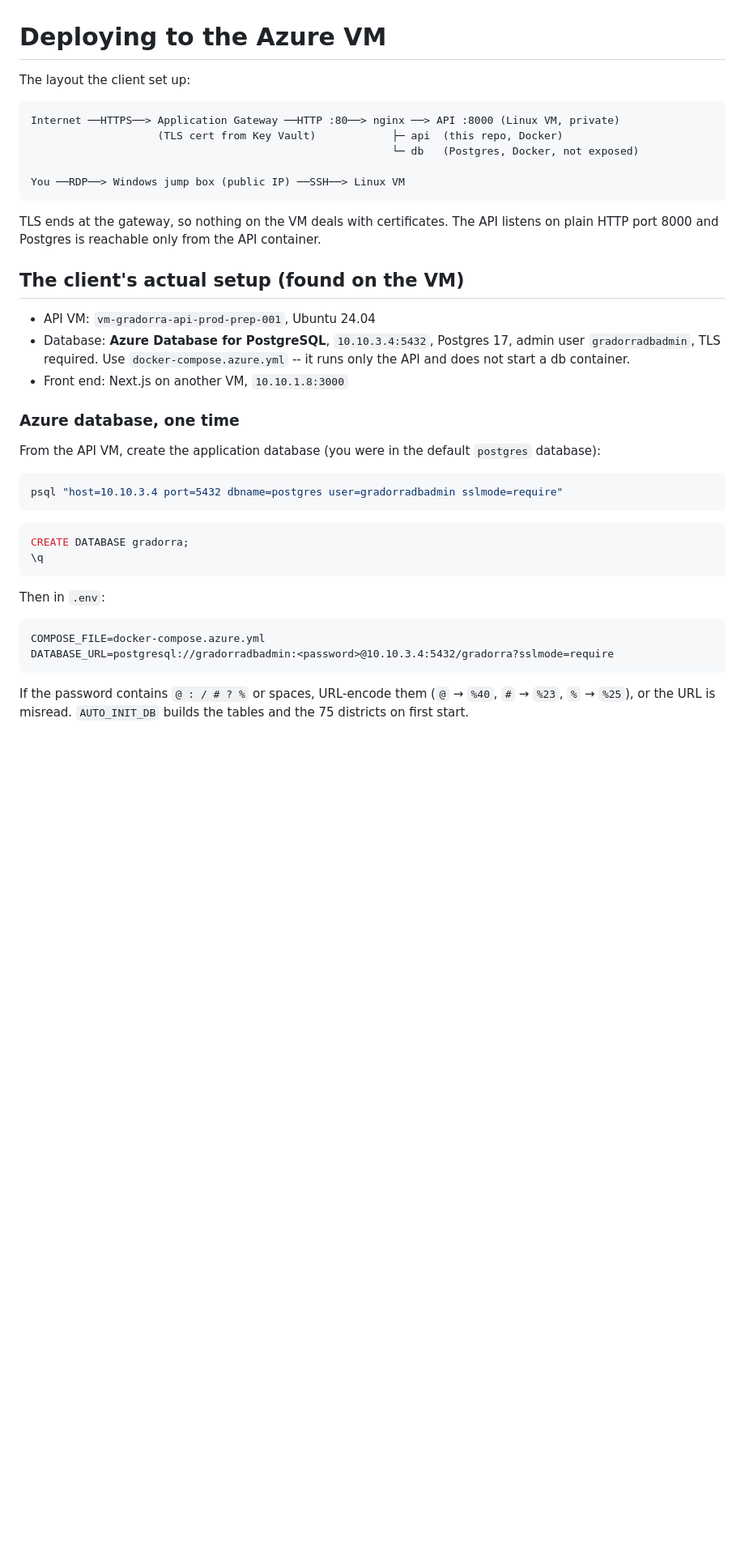
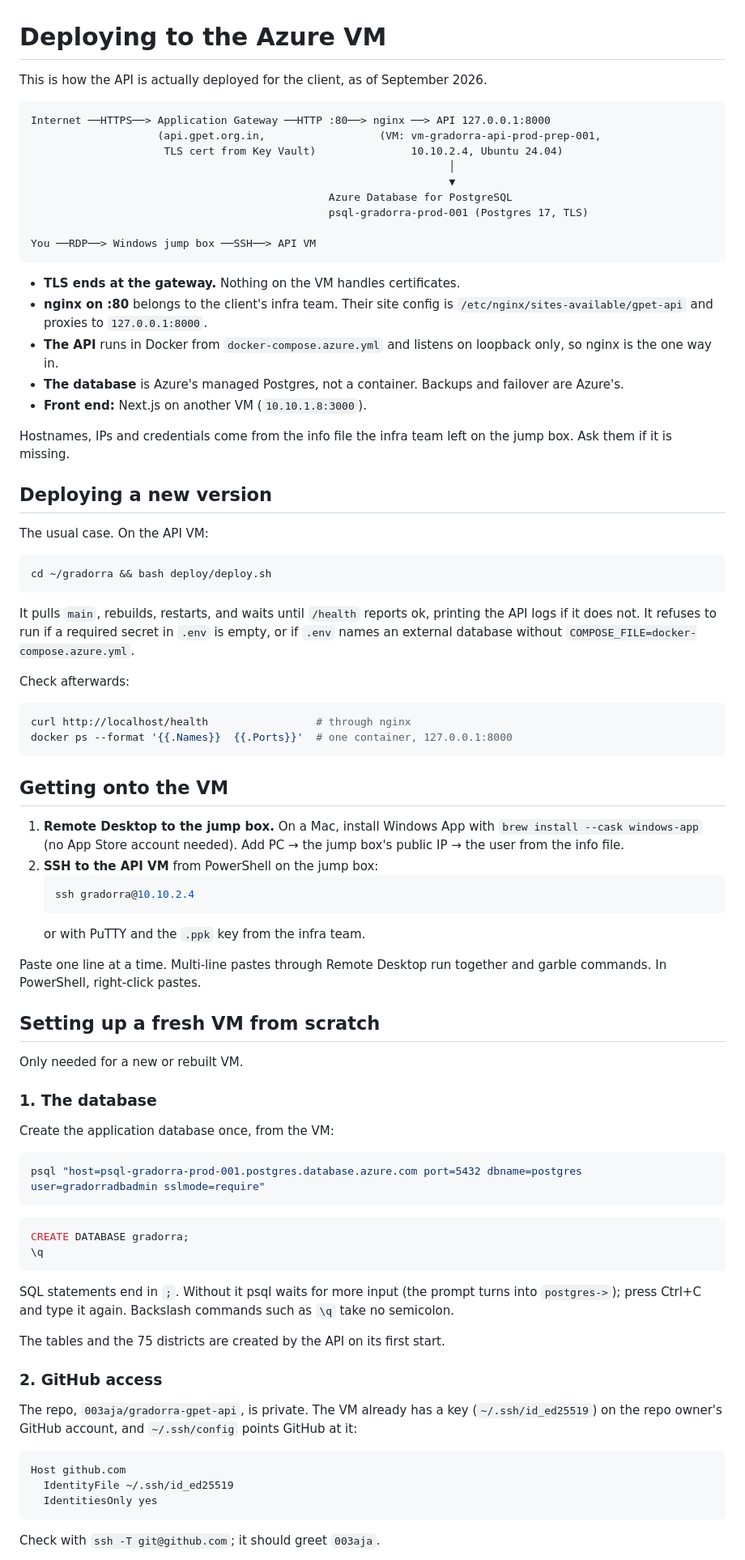
Before and after one commit to sonuMehta12/gadorra, a Markdown page: deploy/README.md, the part around one of its changes. Shown at 81% size. Drawn GitHub-style; blank space fills up the shorter version.

````diff
--- a/deploy/README.md
+++ b/deploy/README.md
@@ -1,48 +1,98 @@
 # Deploying to the Azure VM
 
-The layout the client set up:
+This is how the API is actually deployed for the client, as of September 2026.
 
 ```
-Internet ──HTTPS──> Application Gateway ──HTTP :80──> nginx ──> API :8000 (Linux VM, private)
-                    (TLS cert from Key Vault)            ├─ api  (this repo, Docker)
-                                                         └─ db   (Postgres, Docker, not exposed)
+Internet ──HTTPS──> Application Gateway ──HTTP :80──> nginx ──> API 127.0.0.1:8000
+                    (api.gpet.org.in,                  (VM: vm-gradorra-api-prod-prep-001,
+                     TLS cert from Key Vault)               10.10.2.4, Ubuntu 24.04)
+                                                                  │
+                                                                  ▼
+                                               Azure Database for PostgreSQL
+                                               psql-gradorra-prod-001 (Postgres 17, TLS)
 
-You ──RDP──> Windows jump box (public IP) ──SSH──> Linux VM
+You ──RDP──> Windows jump box ──SSH──> API VM
 ```
 
-TLS ends at the gateway, so nothing on the VM deals with certificates. The API
-listens on plain HTTP port 8000 and Postgres is reachable only from the API
-container.
+- **TLS ends at the gateway.** Nothing on the VM handles certificates.
+- **nginx on :80** belongs to the client's infra team. Their site config is
+  `/etc/nginx/sites-available/gpet-api` and proxies to `127.0.0.1:8000`.
+- **The API** runs in Docker from `docker-compose.azure.yml` and listens on
+  loopback only, so nginx is the one way in.
+- **The database** is Azure's managed Postgres, not a container. Backups and
+  failover are Azure's.
+- **Front end:** Next.js on another VM (`10.10.1.8:3000`).
 
-## The client's actual setup (found on the VM)
+Hostnames, IPs and credentials come from the info file the infra team left on
+the jump box. Ask them if it is missing.
 
-- API VM: `vm-gradorra-api-prod-prep-001`, Ubuntu 24.04
-- Database: **Azure Database for PostgreSQL**, `10.10.3.4:5432`, Postgres 17,
-  admin user `gradorradbadmin`, TLS required. Use `docker-compose.azure.yml` --
-  it runs only the API and does not start a db container.
-- Front end: Next.js on another VM, `10.10.1.8:3000`
+## Deploying a new version
 
-### Azure database, one time
-
-From the API VM, create the application database (you were in the default
-`postgres` database):
+The usual case. On the API VM:
 
 ```bash
-psql "host=10.10.3.4 port=5432 dbname=postgres user=gradorradbadmin sslmode=require"
+cd ~/gradorra && bash deploy/deploy.sh
+```
+
+It pulls `main`, rebuilds, restarts, and waits until `/health` reports ok,
+printing the API logs if it does not. It refuses to run if a required secret in
+`.env` is empty, or if `.env` names an external database without
+`COMPOSE_FILE=docker-compose.azure.yml`.
+
+Check afterwards:
+
+```bash
+curl http://localhost/health                 # through nginx
+docker ps --format '{{.Names}}  {{.Ports}}'  # one container, 127.0.0.1:8000
+```
+
+## Getting onto the VM
+
+1. **Remote Desktop to the jump box.** On a Mac, install Windows App with
+   `brew install --cask windows-app` (no App Store account needed). Add PC →
+   the jump box's public IP → the user from the info file.
+2. **SSH to the API VM** from PowerShell on the jump box:
+   ```powershell
+   ssh gradorra@10.10.2.4
+   ```
+   or with PuTTY and the `.ppk` key from the infra team.
+
+Paste one line at a time. Multi-line pastes through Remote Desktop run together
+and garble commands. In PowerShell, right-click pastes.
+
+## Setting up a fresh VM from scratch
+
+Only needed for a new or rebuilt VM.
+
+### 1. The database
+
+Create the application database once, from the VM:
+
+```bash
+psql "host=psql-gradorra-prod-001.postgres.database.azure.com port=5432 dbname=postgres user=gradorradbadmin sslmode=require"
 ```
 ```sql
 CREATE DATABASE gradorra;
 \q
 ```
 
-Then in `.env`:
+SQL statements end in `;`. Without it psql waits for more input (the prompt turns
+into `postgres->`); press Ctrl+C and type it again. Backslash commands such as
+`\q` take no semicolon.
+
+The tables and the 75 districts are created by the API on its first start.
+
+### 2. GitHub access
+
+The repo, `003aja/gradorra-gpet-api`, is private. The VM already has a key
+(`~/.ssh/id_ed25519`) on the repo owner's GitHub account, and `~/.ssh/config`
+points GitHub at it:
 
 ```
-COMPOSE_FILE=docker-compose.azure.yml
-DATABASE_URL=postgresql://gradorradbadmin:<password>@10.10.3.4:5432/gradorra?sslmode=require
+Host github.com
+  IdentityFile ~/.ssh/id_ed25519
+  IdentitiesOnly yes
 ```
 
-If the password contains `@ : / # ? %` or spaces, URL-encode them (`@` → `%40`,
-`#` → `%23`, `%` → `%25`), or the URL is misread. `AUTO_INIT_DB` builds the
-tables and the 75 districts on first start.
+Check with `ssh -T git@github.com`; it should greet `003aja`.
 
````
Also changed, not shown: other parts of deploy/README.md (+81 -126 lines), README.md (+7 -0 lines).
